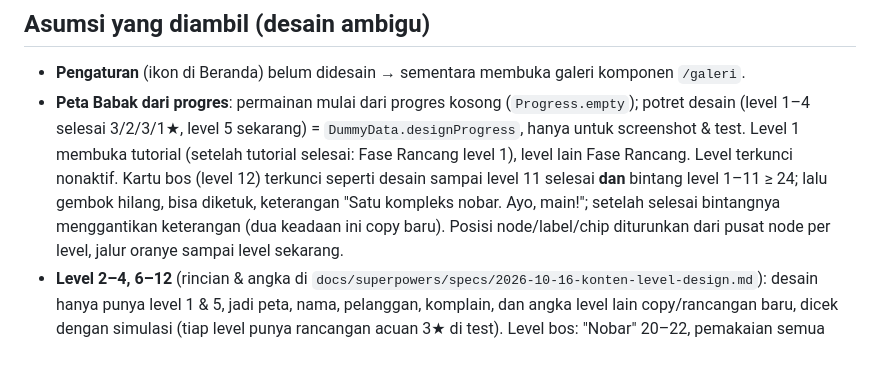
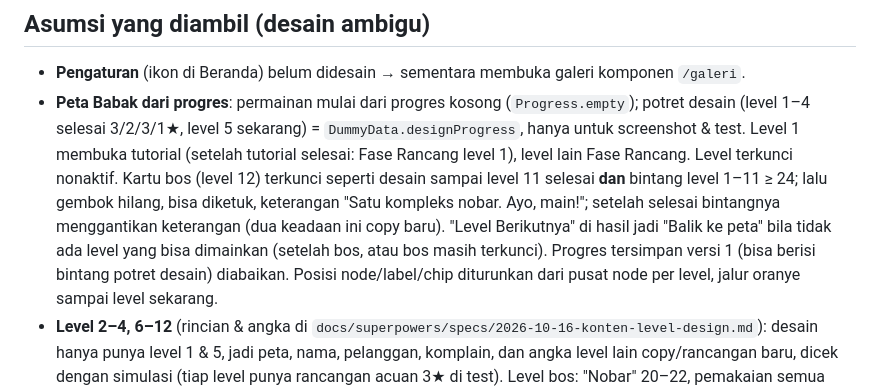
Before and after one commit to lutfidev/busy-network, a Markdown page: docs/DESIGN_NOTES.md, the part around the change. Drawn GitHub-style; blank space fills up the shorter version.

Commit message:
docs: review decisions for step 8

```diff
--- a/docs/DESIGN_NOTES.md
+++ b/docs/DESIGN_NOTES.md
@@ -38,7 +38,10 @@ Gagal · Design token & komponen.
   12) terkunci seperti desain sampai level 11 selesai **dan** bintang level
   1–11 ≥ 24; lalu gembok hilang, bisa diketuk, keterangan "Satu kompleks
   nobar. Ayo, main!"; setelah selesai bintangnya menggantikan keterangan
-  (dua keadaan ini copy baru). Posisi node/label/chip diturunkan dari
+  (dua keadaan ini copy baru). "Level Berikutnya" di hasil jadi "Balik ke
+  peta" bila tidak ada level yang bisa dimainkan (setelah bos, atau bos
+  masih terkunci). Progres tersimpan versi 1 (bisa berisi bintang potret
+  desain) diabaikan. Posisi node/label/chip diturunkan dari
   pusat node per level, jalur oranye sampai level sekarang.
 - **Level 2–4, 6–12** (rincian & angka di
   `docs/superpowers/specs/2026-10-16-konten-level-design.md`): desain
```
Also changed, not shown: 1 other file.
